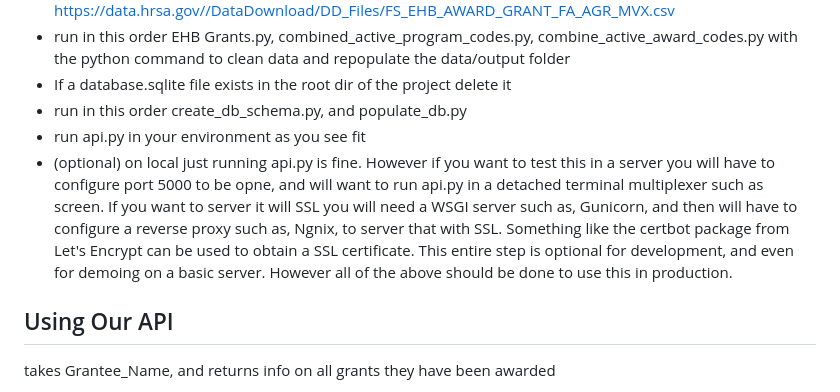
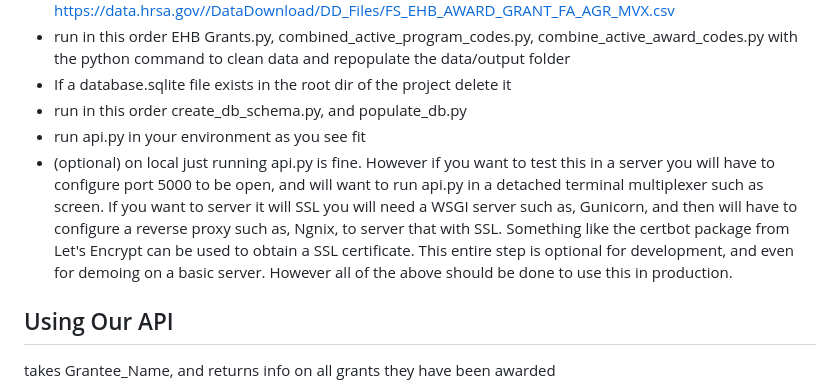
Before and after one commit to chadhollman/hrsa-grants-api, a Markdown page: README.md, the part around the change. Drawn GitHub-style.

Commit message:
spelling again

```diff
--- a/README.md
+++ b/README.md
@@ -17,7 +17,7 @@ Using this database, we created a Flask application that provides a simple REST
 - If a database.sqlite file exists in the root dir of the project delete it
 - run in this order create_db_schema.py, and populate_db.py
 - run api.py in your environment as you see fit
-- (optional) on local just running api.py is fine. However if you want to test this in a server you will have to configure port 5000 to be opne, and will want to run api.py in a detached terminal multiplexer such as screen. If you want to server it will SSL you will need a WSGI server such as, Gunicorn, and then will have to configure a reverse proxy such as, Ngnix, to server that with SSL. Something like the certbot package from Let's Encrypt can be used to obtain a SSL certificate. This entire step is optional for development, and even for demoing on a basic server. However all of the above should be done to use this in production.
+- (optional) on local just running api.py is fine. However if you want to test this in a server you will have to configure port 5000 to be open, and will want to run api.py in a detached terminal multiplexer such as screen. If you want to server it will SSL you will need a WSGI server such as, Gunicorn, and then will have to configure a reverse proxy such as, Ngnix, to server that with SSL. Something like the certbot package from Let's Encrypt can be used to obtain a SSL certificate. This entire step is optional for development, and even for demoing on a basic server. However all of the above should be done to use this in production.
 
 ## Using Our API
 takes Grantee_Name, and returns info on all grants they have been awarded
```
